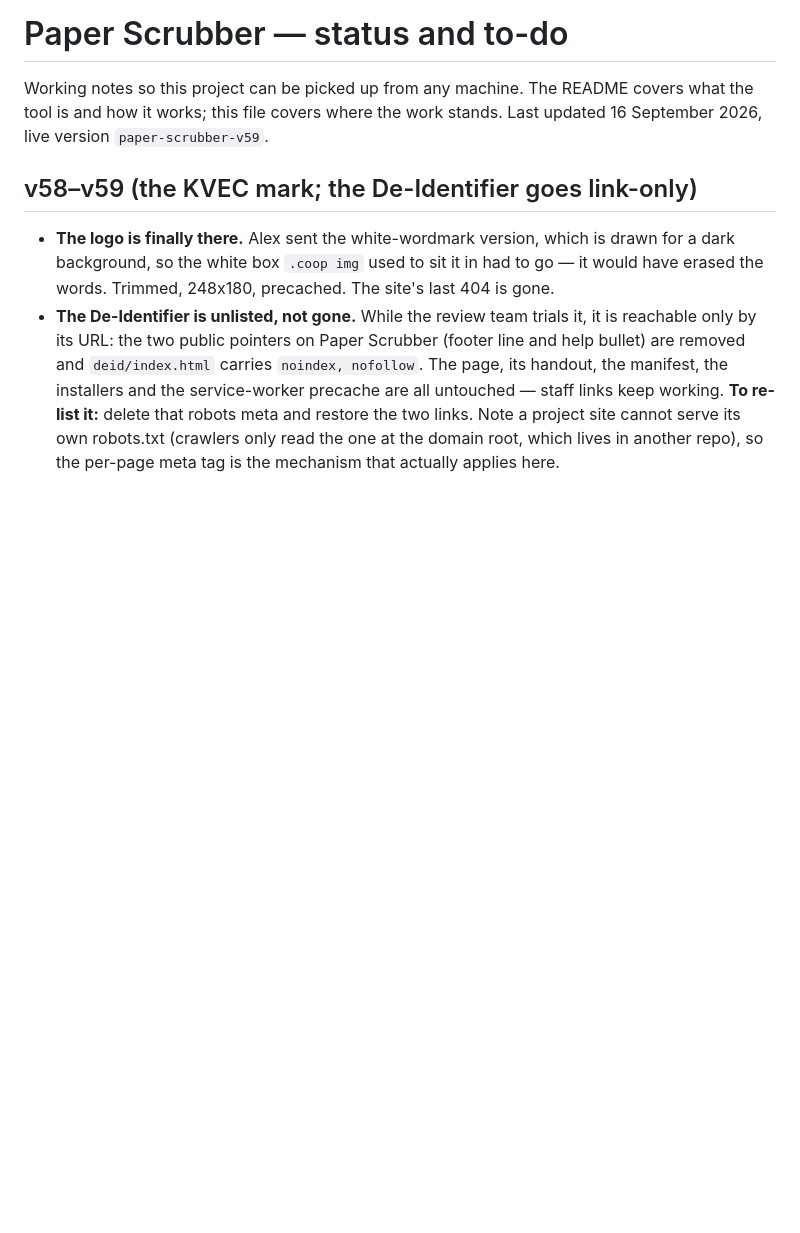
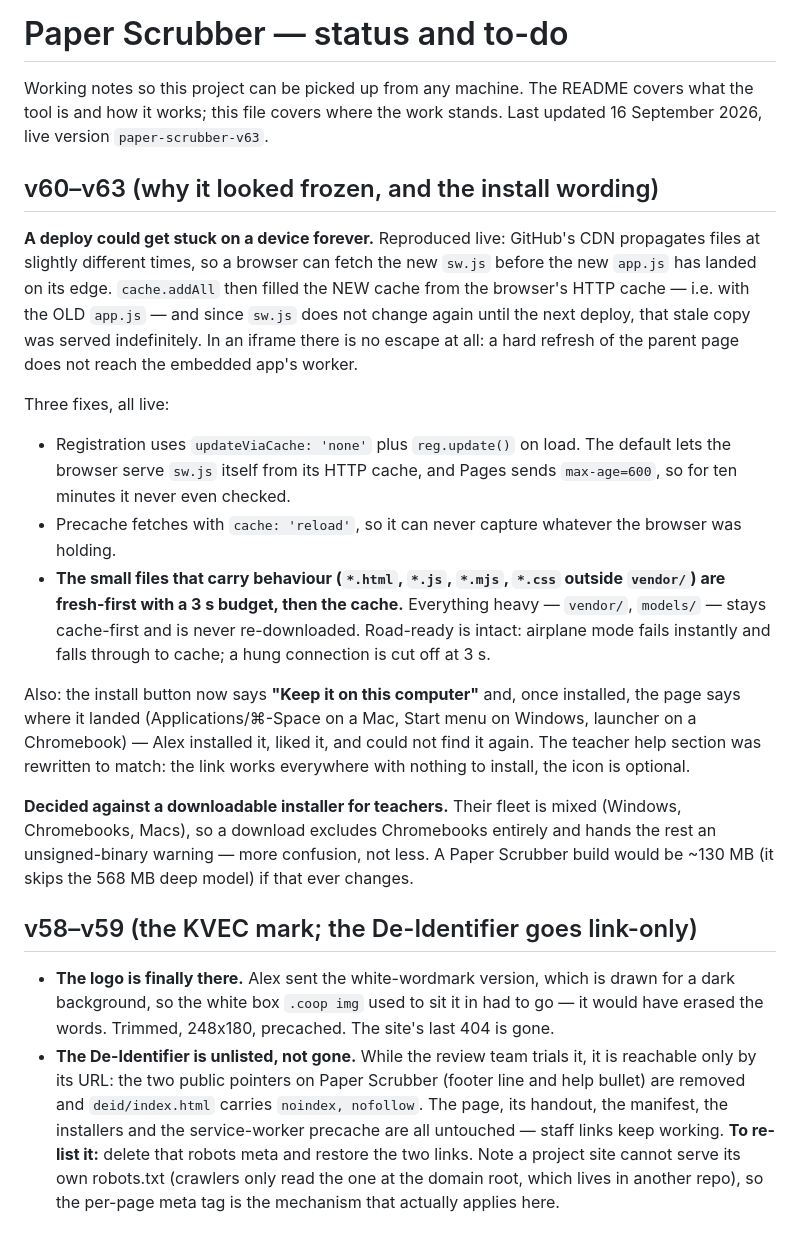
Before and after one commit to beadbeed3000/paper-scrubber, a Markdown page: STATUS.md, the part around the change. Drawn GitHub-style; blank space fills up the shorter version.

Commit message:
Record the staleness trap and the install-wording pass
Co-Authored-By: Claude Opus 5 <noreply@anthropic.com>

```diff
--- a/STATUS.md
+++ b/STATUS.md
@@ -2,7 +2,41 @@
 
 Working notes so this project can be picked up from any machine. The README
 covers what the tool is and how it works; this file covers where the work
-stands. Last updated 16 September 2026, live version `paper-scrubber-v59`.
+stands. Last updated 16 September 2026, live version `paper-scrubber-v63`.
+
+## v60–v63 (why it looked frozen, and the install wording)
+
+**A deploy could get stuck on a device forever.** Reproduced live: GitHub's
+CDN propagates files at slightly different times, so a browser can fetch the
+new `sw.js` before the new `app.js` has landed on its edge. `cache.addAll`
+then filled the NEW cache from the browser's HTTP cache — i.e. with the OLD
+`app.js` — and since `sw.js` does not change again until the next deploy, that
+stale copy was served indefinitely. In an iframe there is no escape at all: a
+hard refresh of the parent page does not reach the embedded app's worker.
+
+Three fixes, all live:
+- Registration uses `updateViaCache: 'none'` plus `reg.update()` on load.
+  The default lets the browser serve `sw.js` itself from its HTTP cache, and
+  Pages sends `max-age=600`, so for ten minutes it never even checked.
+- Precache fetches with `cache: 'reload'`, so it can never capture whatever
+  the browser was holding.
+- **The small files that carry behaviour (`*.html`, `*.js`, `*.mjs`, `*.css`
+  outside `vendor/`) are fresh-first with a 3 s budget, then the cache.**
+  Everything heavy — `vendor/`, `models/` — stays cache-first and is never
+  re-downloaded. Road-ready is intact: airplane mode fails instantly and falls
+  through to cache; a hung connection is cut off at 3 s.
+
+Also: the install button now says **"Keep it on this computer"** and, once
+installed, the page says where it landed (Applications/⌘-Space on a Mac, Start
+menu on Windows, launcher on a Chromebook) — Alex installed it, liked it, and
+could not find it again. The teacher help section was rewritten to match: the
+link works everywhere with nothing to install, the icon is optional.
+
+**Decided against a downloadable installer for teachers.** Their fleet is
+mixed (Windows, Chromebooks, Macs), so a download excludes Chromebooks
+entirely and hands the rest an unsigned-binary warning — more confusion, not
+less. A Paper Scrubber build would be ~130 MB (it skips the 568 MB deep model)
+if that ever changes.
 
 ## v58–v59 (the KVEC mark; the De-Identifier goes link-only)
 
```
